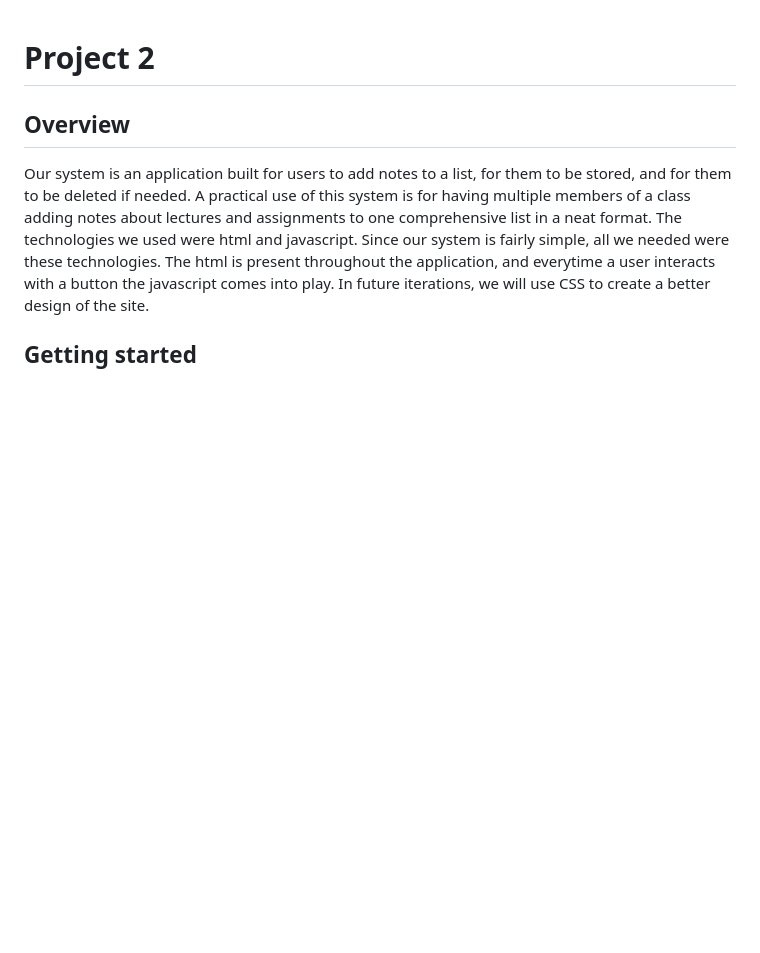
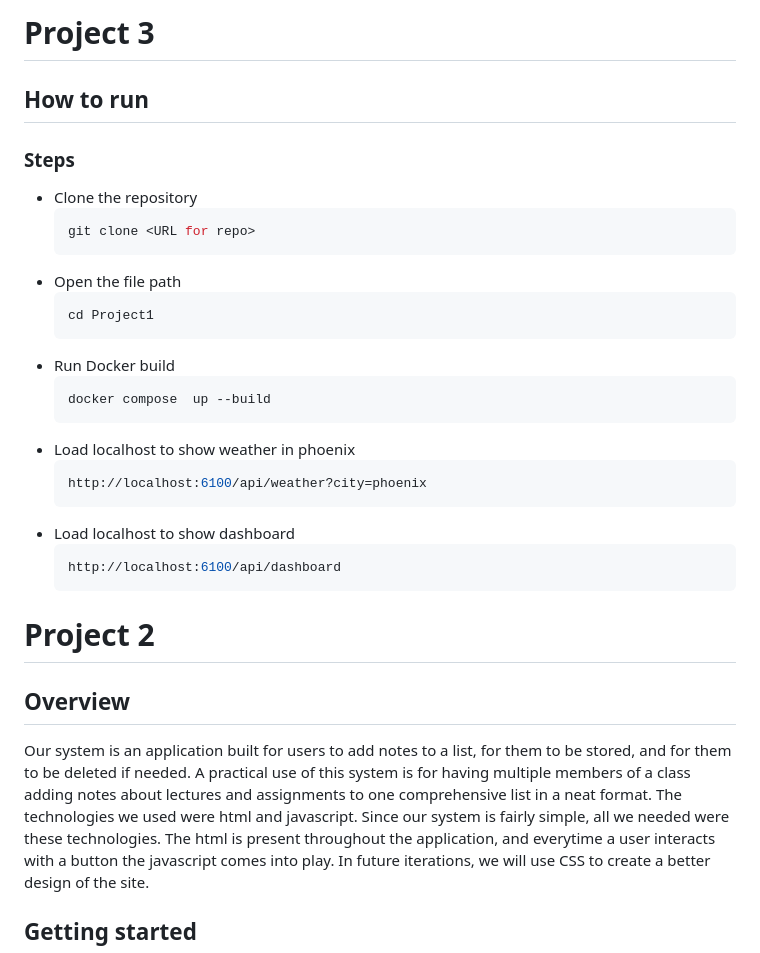
Before and after one commit to 3legggedcat/Project1, a Markdown page: README.md, the part around the change. Rendered like a GitHub page; blank space fills up the shorter version.

Commit message:
Update README with Project 3 run instructions
Added instructions for running Project 3 with Docker.

````diff
--- a/README.md
+++ b/README.md
@@ -1,3 +1,28 @@
+# Project 3
+## How to run
+### Steps
+* Clone the repository
+    ```Bash
+    git clone <URL for repo>
+    ```
+* Open the file path
+    ```Bash
+    cd Project1
+    ```
+* Run Docker build
+    ```Bash
+    docker compose  up --build
+    ```
+* Load localhost to show weather in phoenix
+    ```Bash
+   http://localhost:6100/api/weather?city=phoenix
+    ```
+* Load localhost to show dashboard
+    ```Bash
+  http://localhost:6100/api/dashboard
+    ```
+
+
 # Project 2
 ## Overview
 Our system is an application built for users to add notes to a list, for them to be stored, and for them to be deleted if needed. A practical use of this system is for having multiple members of a class adding notes about lectures and assignments to one comprehensive list in a neat format.
````
